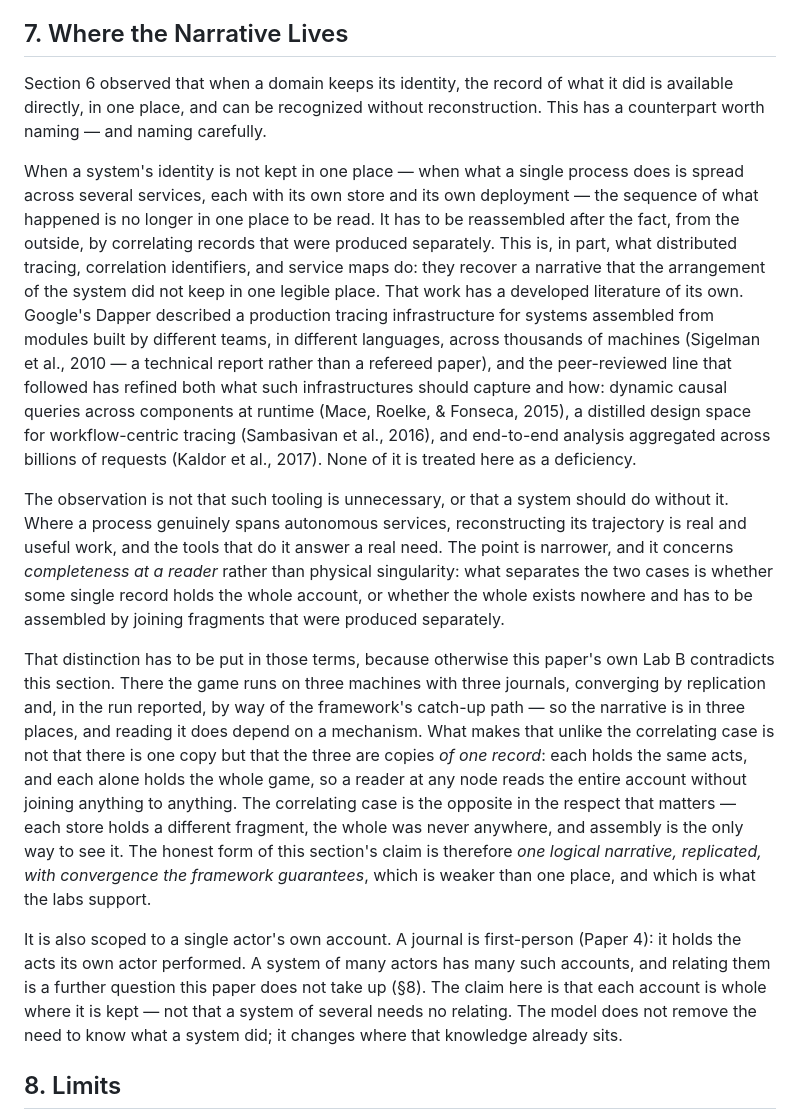
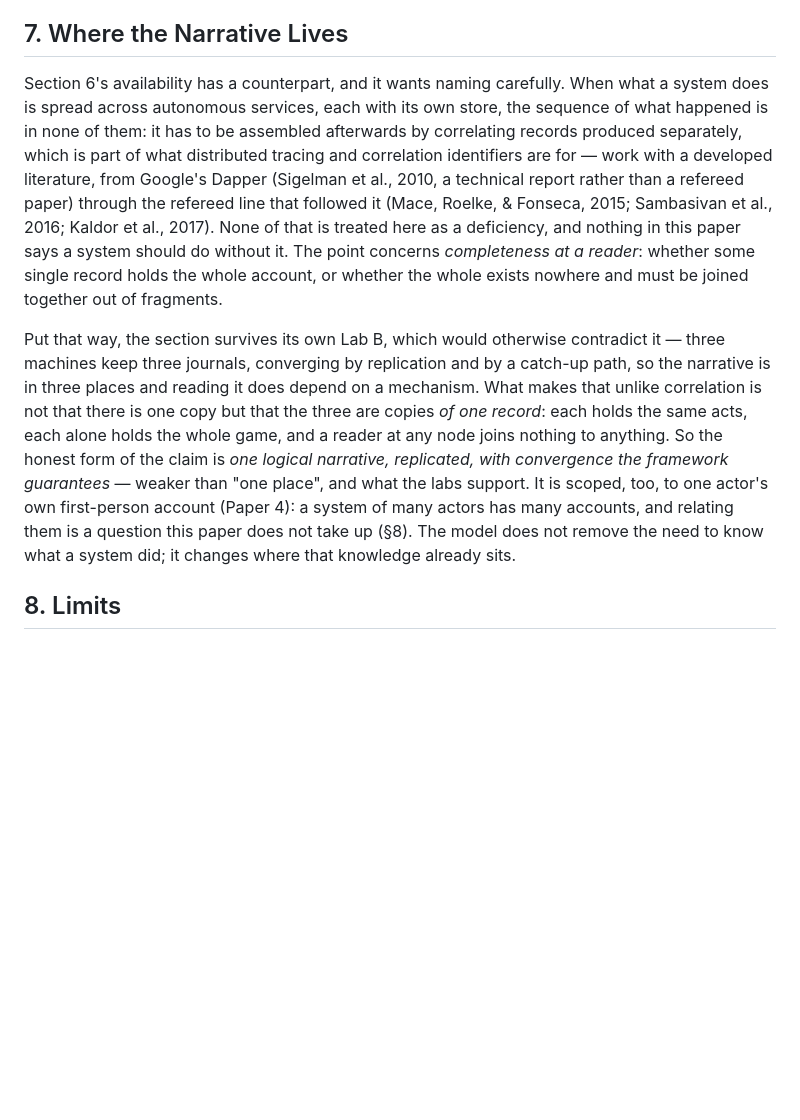
Before and after one commit to alvaroNCubo/puppeteer-papers, a Markdown page: 09-identity-precedes-staging.md, the part around one of its changes. Drawn GitHub-style; blank space fills up the shorter version.

```diff
--- a/09-identity-precedes-staging.md
+++ b/09-identity-precedes-staging.md
@@ -202,15 +202,9 @@ And the recognition is the client's, performed through the same adapter §3 desc
 
 ## 7. Where the Narrative Lives
 
-Section 6 observed that when a domain keeps its identity, the record of what it did is available directly, in one place, and can be recognized without reconstruction. This has a counterpart worth naming — and naming carefully.
+Section 6's availability has a counterpart, and it wants naming carefully. When what a system does is spread across autonomous services, each with its own store, the sequence of what happened is in none of them: it has to be assembled afterwards by correlating records produced separately, which is part of what distributed tracing and correlation identifiers are for — work with a developed literature, from Google's Dapper (Sigelman et al., 2010, a technical report rather than a refereed paper) through the refereed line that followed it (Mace, Roelke, & Fonseca, 2015; Sambasivan et al., 2016; Kaldor et al., 2017). None of that is treated here as a deficiency, and nothing in this paper says a system should do without it. The point concerns *completeness at a reader*: whether some single record holds the whole account, or whether the whole exists nowhere and must be joined together out of fragments.
 
-When a system's identity is not kept in one place — when what a single process does is spread across several services, each with its own store and its own deployment — the sequence of what happened is no longer in one place to be read. It has to be reassembled after the fact, from the outside, by correlating records that were produced separately. This is, in part, what distributed tracing, correlation identifiers, and service maps do: they recover a narrative that the arrangement of the system did not keep in one legible place. That work has a developed literature of its own. Google's Dapper described a production tracing infrastructure for systems assembled from modules built by different teams, in different languages, across thousands of machines (Sigelman et al., 2010 — a technical report rather than a refereed paper), and the peer-reviewed line that followed has refined both what such infrastructures should capture and how: dynamic causal queries across components at runtime (Mace, Roelke, & Fonseca, 2015), a distilled design space for workflow-centric tracing (Sambasivan et al., 2016), and end-to-end analysis aggregated across billions of requests (Kaldor et al., 2017). None of it is treated here as a deficiency.
-
-The observation is not that such tooling is unnecessary, or that a system should do without it. Where a process genuinely spans autonomous services, reconstructing its trajectory is real and useful work, and the tools that do it answer a real need. The point is narrower, and it concerns *completeness at a reader* rather than physical singularity: what separates the two cases is whether some single record holds the whole account, or whether the whole exists nowhere and has to be assembled by joining fragments that were produced separately.
-
-That distinction has to be put in those terms, because otherwise this paper's own Lab B contradicts this section. There the game runs on three machines with three journals, converging by replication and, in the run reported, by way of the framework's catch-up path — so the narrative is in three places, and reading it does depend on a mechanism. What makes that unlike the correlating case is not that there is one copy but that the three are copies *of one record*: each holds the same acts, and each alone holds the whole game, so a reader at any node reads the entire account without joining anything to anything. The correlating case is the opposite in the respect that matters — each store holds a different fragment, the whole was never anywhere, and assembly is the only way to see it. The honest form of this section's claim is therefore *one logical narrative, replicated, with convergence the framework guarantees*, which is weaker than one place, and which is what the labs support.
-
-It is also scoped to a single actor's own account. A journal is first-person (Paper 4): it holds the acts its own actor performed. A system of many actors has many such accounts, and relating them is a further question this paper does not take up (§8). The claim here is that each account is whole where it is kept — not that a system of several needs no relating. The model does not remove the need to know what a system did; it changes where that knowledge already sits.
+Put that way, the section survives its own Lab B, which would otherwise contradict it — three machines keep three journals, converging by replication and by a catch-up path, so the narrative is in three places and reading it does depend on a mechanism. What makes that unlike correlation is not that there is one copy but that the three are copies *of one record*: each holds the same acts, each alone holds the whole game, and a reader at any node joins nothing to anything. So the honest form of the claim is *one logical narrative, replicated, with convergence the framework guarantees* — weaker than "one place", and what the labs support. It is scoped, too, to one actor's own first-person account (Paper 4): a system of many actors has many accounts, and relating them is a question this paper does not take up (§8). The model does not remove the need to know what a system did; it changes where that knowledge already sits.
 
 ## 8. Limits
 
```
Also changed, not shown: other parts of 09-identity-precedes-staging.md (+13 -2 lines).
